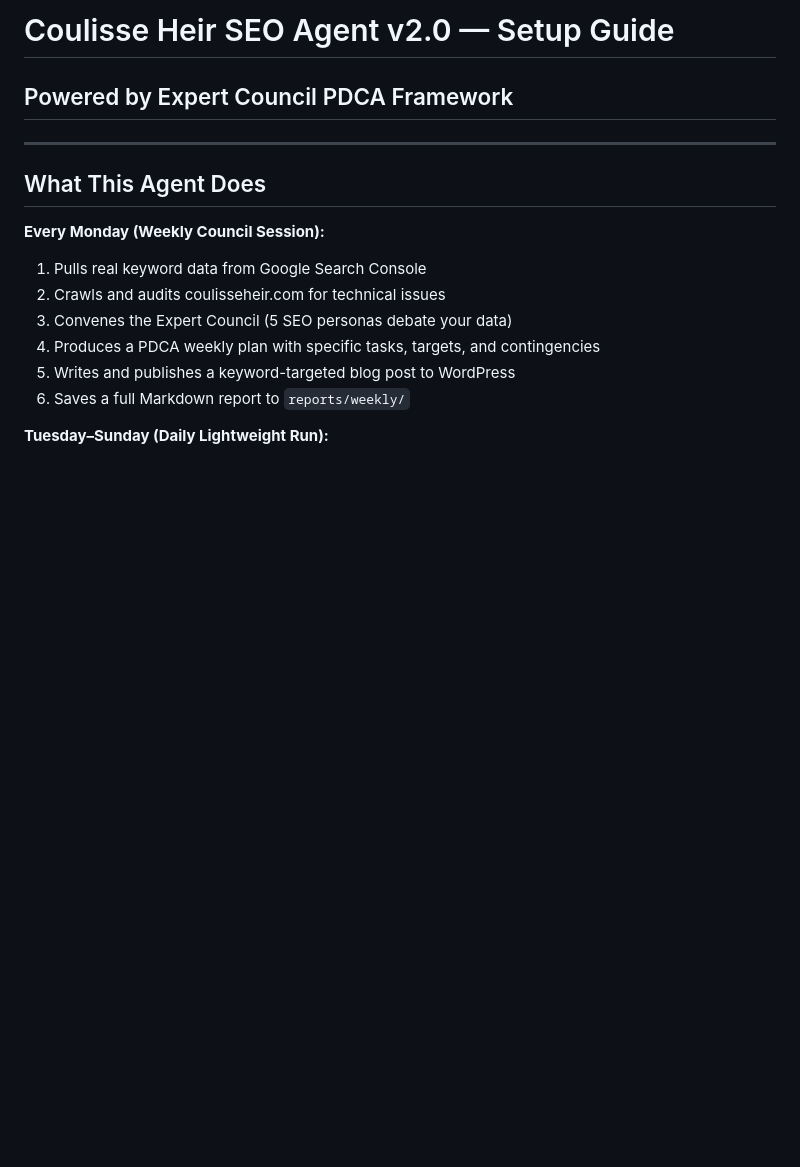
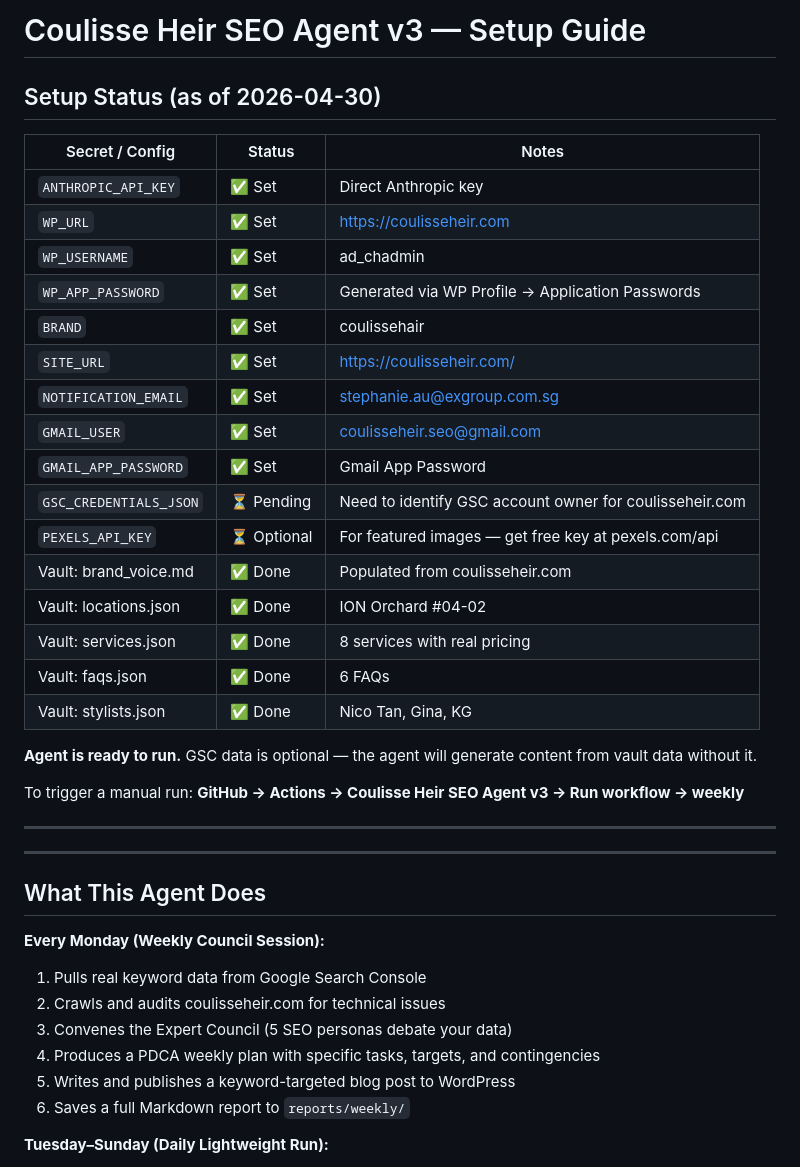
Before and after one commit to exstephanie/coulisseheirseogo, a Markdown page: SETUP.md, the part around the change. Drawn GitHub-style; blank space fills up the shorter version.

Commit message:
docs: update SETUP.md with current configuration status
All secrets set except GSC (pending account identification).
Agent is ready for first run.

Co-Authored-By: Claude Sonnet 4.6 <noreply@anthropic.com>

```diff
--- a/SETUP.md
+++ b/SETUP.md
@@ -1,5 +1,31 @@
-# Coulisse Heir SEO Agent v2.0 — Setup Guide
-## Powered by Expert Council PDCA Framework
+# Coulisse Heir SEO Agent v3 — Setup Guide
+
+## Setup Status (as of 2026-04-30)
+
+| Secret / Config | Status | Notes |
+|---|---|---|
+| `ANTHROPIC_API_KEY` | ✅ Set | Direct Anthropic key |
+| `WP_URL` | ✅ Set | https://coulisseheir.com |
+| `WP_USERNAME` | ✅ Set | ad_chadmin |
+| `WP_APP_PASSWORD` | ✅ Set | Generated via WP Profile → Application Passwords |
+| `BRAND` | ✅ Set | coulissehair |
+| `SITE_URL` | ✅ Set | https://coulisseheir.com/ |
+| `NOTIFICATION_EMAIL` | ✅ Set | stephanie.au@exgroup.com.sg |
+| `GMAIL_USER` | ✅ Set | coulisseheir.seo@gmail.com |
+| `GMAIL_APP_PASSWORD` | ✅ Set | Gmail App Password |
+| `GSC_CREDENTIALS_JSON` | ⏳ Pending | Need to identify GSC account owner for coulisseheir.com |
+| `PEXELS_API_KEY` | ⏳ Optional | For featured images — get free key at pexels.com/api |
+| Vault: brand_voice.md | ✅ Done | Populated from coulisseheir.com |
+| Vault: locations.json | ✅ Done | ION Orchard #04-02 |
+| Vault: services.json | ✅ Done | 8 services with real pricing |
+| Vault: faqs.json | ✅ Done | 6 FAQs |
+| Vault: stylists.json | ✅ Done | Nico Tan, Gina, KG |
+
+**Agent is ready to run.** GSC data is optional — the agent will generate content from vault data without it.
+
+To trigger a manual run: **GitHub → Actions → Coulisse Heir SEO Agent v3 → Run workflow → weekly**
+
+---
 
 ---
 
```
